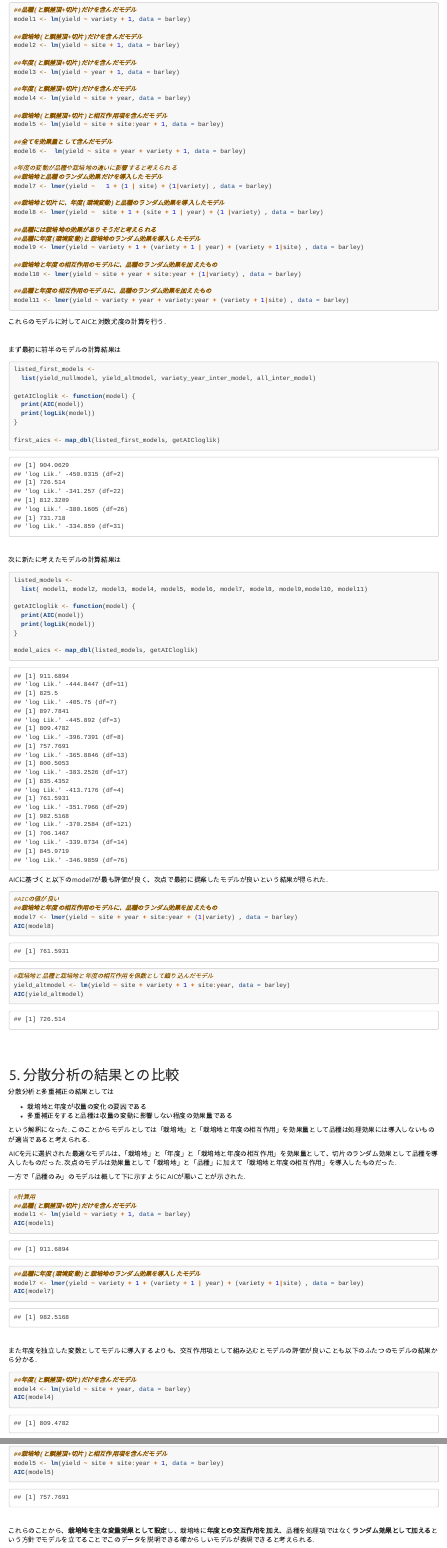
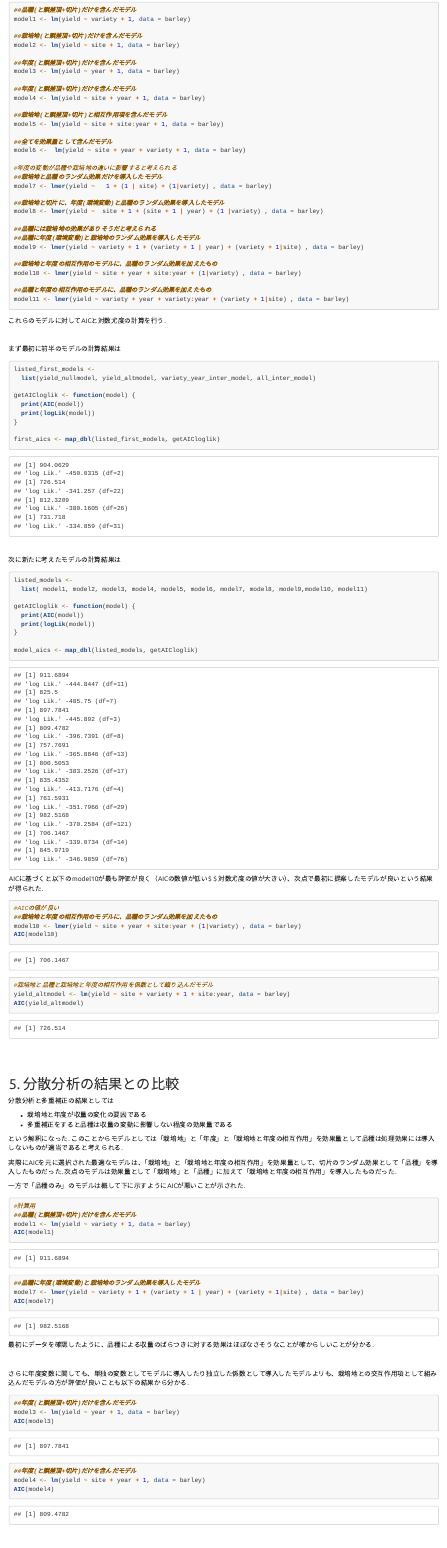
Before and after one commit to Kaprekar2/biostats_report, an R Markdown document (report.Rmd): the page in a window 1100 px wide, from 7430 px down before the commit and from 7510 px down after it, so that both start at the same text, and a second part further down, joined at a grey line. Rendered offline with R 4.5, knitr and Pandoc, with nearby package versions; code that draws random numbers runs with fixed seeds of ours; some code elsewhere in the file could not run offline.

Commit message:
added some models

````diff
--- a/report.Rmd
+++ b/report.Rmd
@@ -317,7 +318,7 @@ model2 <- lm(yield ~ site + 1, data = barley)
 model3 <- lm(yield ~ year + 1, data = barley)
 
 ##年度(と誤差頂+切片)だけを含んだモデル
-model4 <- lm(yield ~ site + year, data = barley)
+model4 <- lm(yield ~ site + year + 1, data = barley)
 
 ##栽培地(と誤差頂+切片)と相互作用項を含んだモデル
 model5 <- lm(yield ~ site + site:year + 1, data = barley)
@@ -419,14 +420,13 @@ model_aics <- map_dbl(listed_models, getAICloglik)
 ```
 
 
-
-AICに基づくと以下のmodel7が最も評価が良く、次点で最初に提案したモデルが良いという結果が得られた.
+AICに基づくと以下のmodel10が最も評価が良く（AICの数値が低い$ \fallingdotseq$ 対数尤度の値が大きい）、次点で最初に提案したモデルが良いという結果が得られた.
 
 ```{r, echo= TRUE, eval=TRUE}
 #AICの値が良い
 ##栽培地と年度の相互作用のモデルに、品種のランダム効果を加えたもの
-model7 <- lmer(yield ~ site + year + site:year + (1|variety) , data = barley)
-AIC(model8)
+model10 <- lmer(yield ~ site + year + site:year + (1|variety) , data = barley)
+AIC(model10)
 
 #栽培地と品種と栽培地と年度の相互作用を係数として織り込んだモデル
 yield_altmodel <- lm(yield ~ site + variety + 1 + site:year, data = barley)
@@ -445,9 +445,9 @@ AIC(yield_altmodel)
 - 多重補正をすると品種は収量の変動に影響しない程度の効果量である
 
 という解釈になった.
-このことからモデルとしては「栽培地」と「栽培地と年度の相互作用」を効果量として品種は処理効果には導入しないものが適当であると考えられる.
+このことからモデルとしては「栽培地」と「年度」と「栽培地と年度の相互作用」を効果量として品種は処理効果には導入しないものが適当であると考えられる.
 
-AICを元に選択された最適なモデルは、「栽培地」と「年度」と「栽培地と年度の相互作用」を効果量として、切片のランダム効果として品種を導入したものだった. 次点のモデルは効果量として「栽培地」と「品種」に加えて「栽培地と年度の相互作用」を導入したものだった.
+実際にAICを元に選択された最適なモデルは、「栽培地」と「栽培地と年度の相互作用」を効果量として、切片のランダム効果として「品種」を導入したものだった. 次点のモデルは効果量として「栽培地」と「品種」に加えて「栽培地と年度の相互作用」を導入したものだった.
 
 一方で「品種のみ」のモデルは概して下に示すようにAICが悪いことが示された.
 
@@ -462,13 +462,19 @@ model7 <- lmer(yield ~ variety + 1 + (variety + 1 | year) + (variety + 1|site) ,
 AIC(model7)
 ```
 
+最初にデータを確認したように、品種による収量のばらつきに対する効果はほぼなさそうなことが確からしいことが分かる.
+
 <br/>
 
-また年度を独立した変数としてモデルに導入するよりも、交互作用項として組み込むとモデルの評価が良いことも以下のふたつのモデルの結果から分かる.
+さらに年度変数に関しても、単独の変数としてモデルに導入したり独立した係数として導入したモデルよリも、栽培地との交互作用項として組み込んだモデルの方が評価が良いことも以下の結果から分かる.
 
 ```{r, echo=TRUE, eval=TRUE, message=FALSE}
 ##年度(と誤差頂+切片)だけを含んだモデル
-model4 <- lm(yield ~ site + year, data = barley)
+model3 <- lm(yield ~ year + 1, data = barley)
+AIC(model3)
+
+##年度(と誤差頂+切片)だけを含んだモデル
+model4 <- lm(yield ~ site + year + 1, data = barley)
 AIC(model4)
 
 ##栽培地(と誤差頂+切片)と相互作用項を含んだモデル
@@ -476,6 +482,15 @@ model5 <- lm(yield ~ site + site:year + 1, data = barley)
 AIC(model5)
 ```
 
+
 <br/>
 
-これらのことから、**栽培地を主な変量効果として設定**し、栽培地に**年度との交互作用を加え**、品種を処理項ではなく**ランダム効果として加える**という方針でモデルを立てることでこのデータを説明できる確からしいモデルが表現できると考えられる.
+以上、分散分析やモデル選択の結果から
+
+- 収量の変動は栽培地と年度が大きく影響する
+- 多重補正を加えると品種は単独の回帰係数として用いるのは良くない
+- 年度は単独の変数とするよりは栽培地との交互作用として導入した方が良い
+
+ということが分かる.
+
+**栽培地を主な変量効果として設定**し、**年度と栽培地の交互作用を加え**、品種を処理項ではなく**ランダム効果として加える**という方針でモデルを立てることでこのデータを説明できる確からしいモデルが表現できると考えられる.
````
Also changed, not shown: report.Rmd (3 more changed lines).
